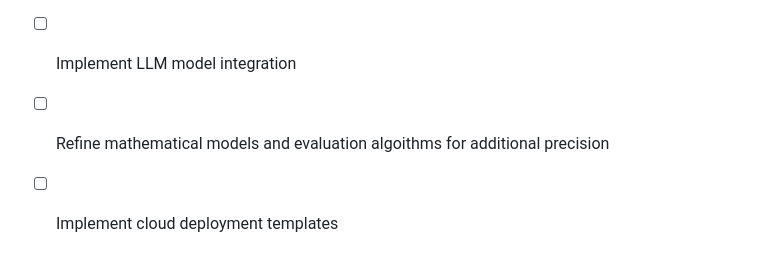
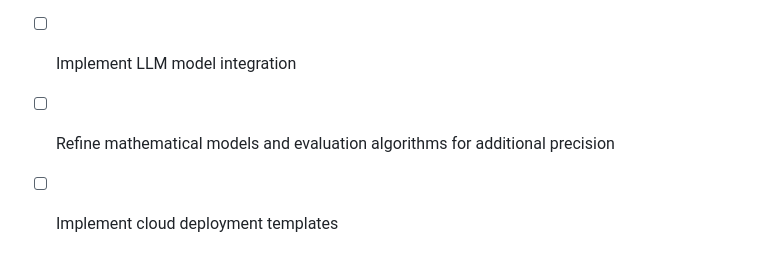
Before and after one commit to lorenapuhl/llm-evaluation-framework, a Markdown page: README.md, the part around the change. Rendered like a GitHub page.

```diff
--- a/README.md
+++ b/README.md
@@ -382,5 +382,5 @@ This project is licensed under the MIT License - see the [LICENSE](LICENCE.txt)
 
 - [ ] Implement real-time evaluation API functionality
 - [ ] Implement LLM model integration
-- [ ] Refine mathematical models and evaluation algoithms for additional precision
+- [ ] Refine mathematical models and evaluation algorithms for additional precision
 - [ ] Implement cloud deployment templates
```
